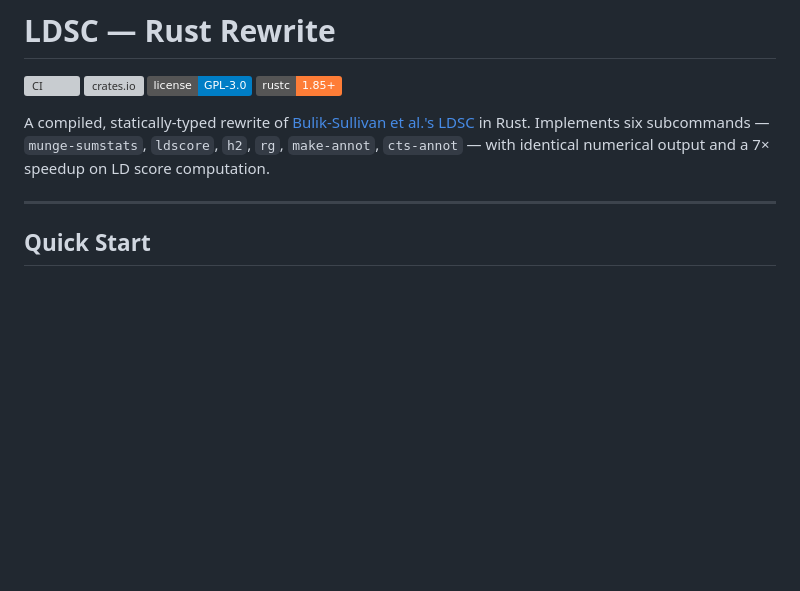
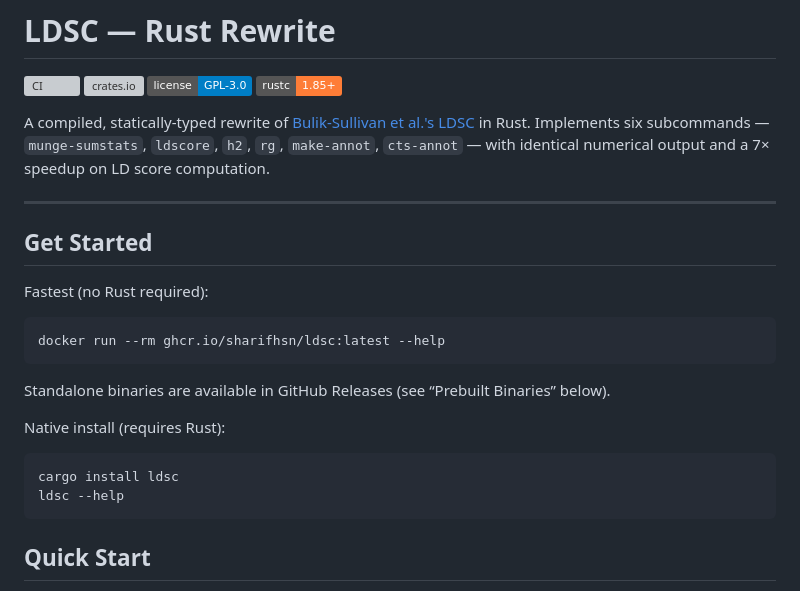
Before and after one commit to sharifhsn/ldsc, a Markdown page: README.md, the part around one of its changes. GitHub-like rendering; badges without logos; blank space fills up the shorter version; grey boxes are pictures that could not be loaded.

````diff
--- a/README.md
+++ b/README.md
@@ -10,6 +10,23 @@ Implements six subcommands — `munge-sumstats`, `ldscore`, `h2`, `rg`, `make-an
 identical numerical output and a 7× speedup on LD score computation.
 
 ---
+
+## Get Started
+
+Fastest (no Rust required):
+
+```bash
+docker run --rm ghcr.io/sharifhsn/ldsc:latest --help
+```
+
+Standalone binaries are available in GitHub Releases (see “Prebuilt Binaries” below).
+
+Native install (requires Rust):
+
+```bash
+cargo install ldsc
+ldsc --help
+```
 
 ## Quick Start
 
````
Also changed, not shown: other parts of README.md (+45 -16 lines), docs/tutorial-validation.md (+8 -7 lines).
